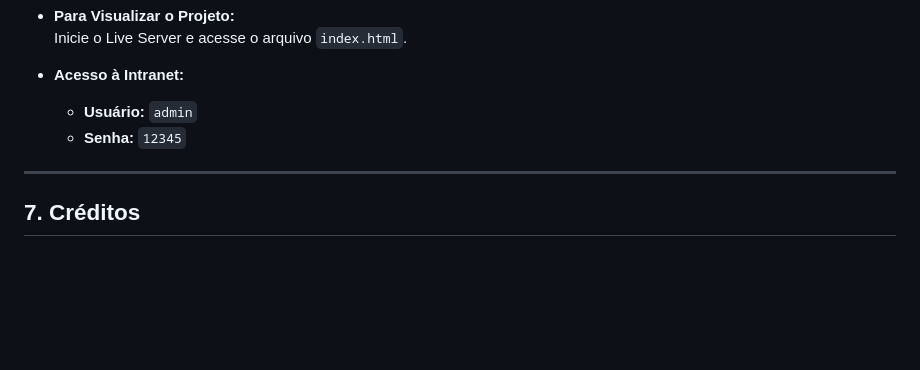
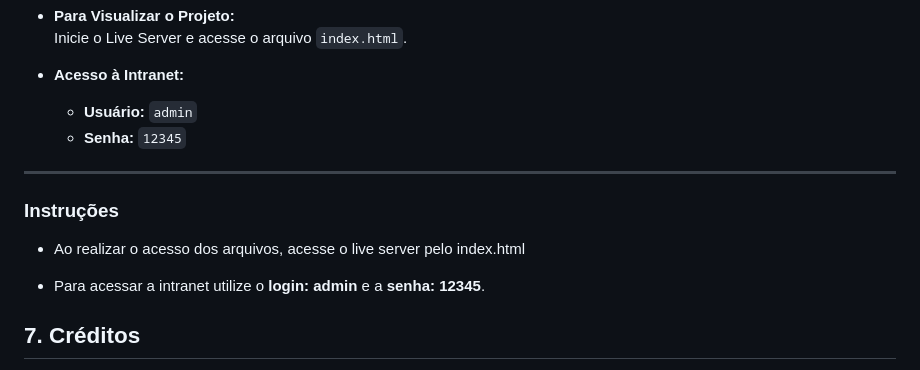
Before and after one commit to gabrielresplandes/PROJETOS-SENAI, a Markdown page: README.md, the part around the change. Drawn GitHub-style; blank space fills up the shorter version.

```diff
--- a/README.md
+++ b/README.md
@@ -143,6 +143,12 @@ Permite o cadastro, visualização e exclusão de reservas e inclui um botão de
 
 ---
 
+### Instruções
+
+- Ao realizar o acesso dos arquivos, acesse o live server pelo index.html
+
+ - Para acessar a intranet utilize o **login: admin** e a **senha: 12345**.
+
 ## **7. Créditos**
 
 - **[@gabrielresplandes](https://github.com/gabrielresplandes):** Criador do projeto.
```
